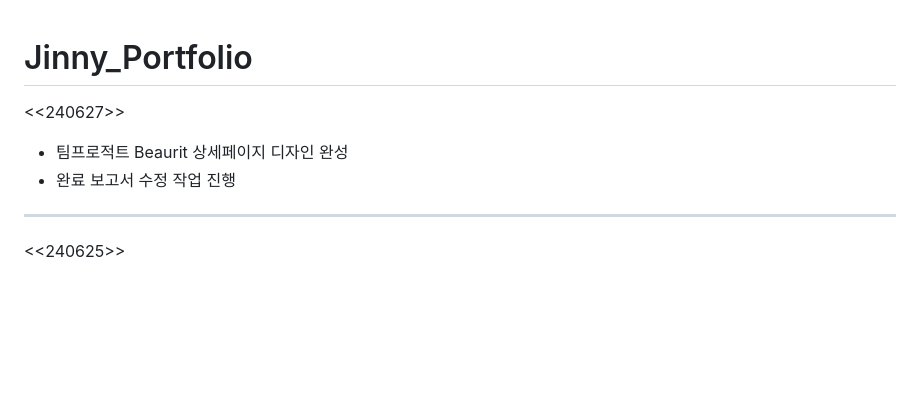
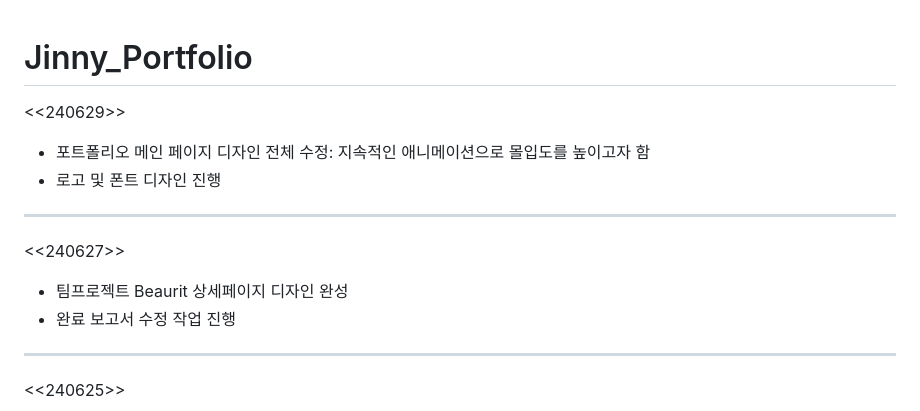
Before and after one commit to jinnyaa/Jinny_Portfolio, a Markdown page: README.md, the part around the change. Rendered like a GitHub page; blank space fills up the shorter version.

```diff
--- a/README.md
+++ b/README.md
@@ -1,7 +1,13 @@
 # Jinny_Portfolio
 
+<<240629>>
+- 포트폴리오 메인 페이지 디자인 전체 수정: 지속적인 애니메이션으로 몰입도를 높이고자 함
+- 로고 및 폰트 디자인 진행
+
+-------------------------------------------------------
+
 <<240627>>
-- 팀프로적트 Beaurit 상세페이지 디자인 완성
+- 팀프로젝트 Beaurit 상세페이지 디자인 완성
 - 완료 보고서 수정 작업 진행
 
 -------------------------------------------------------
```
